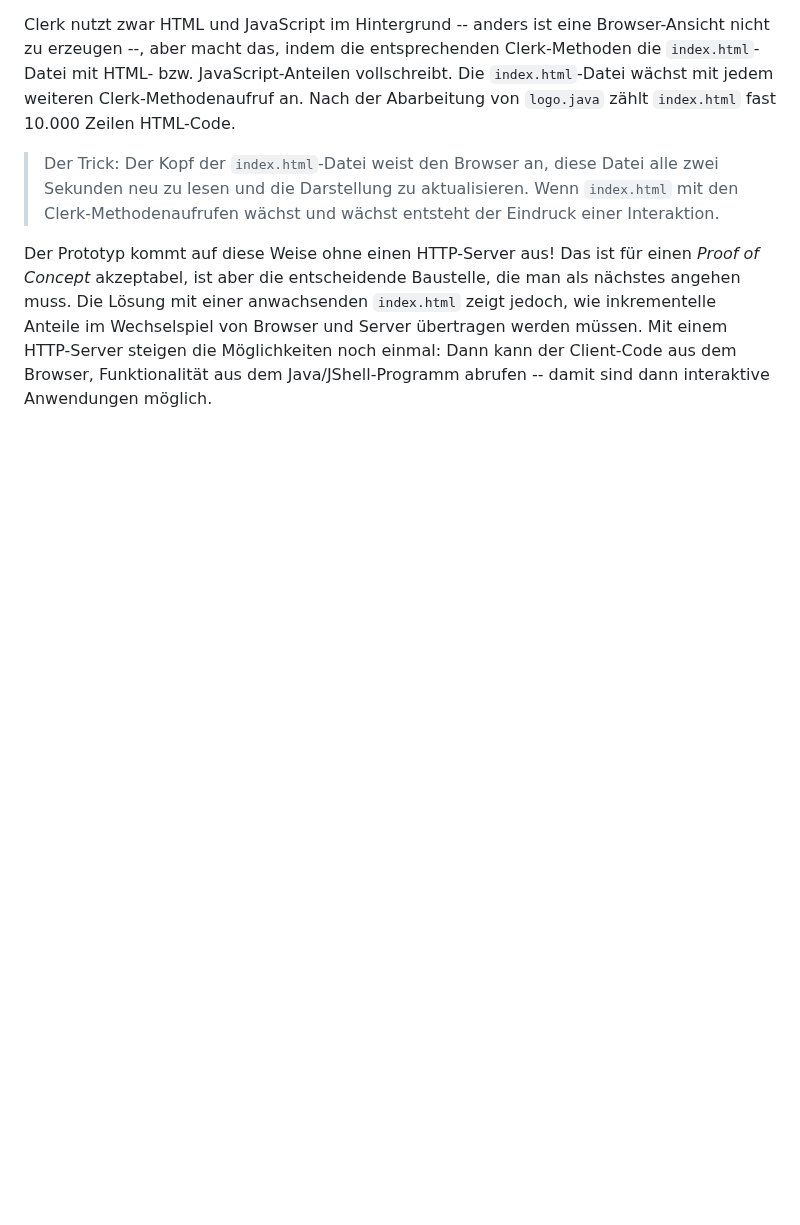
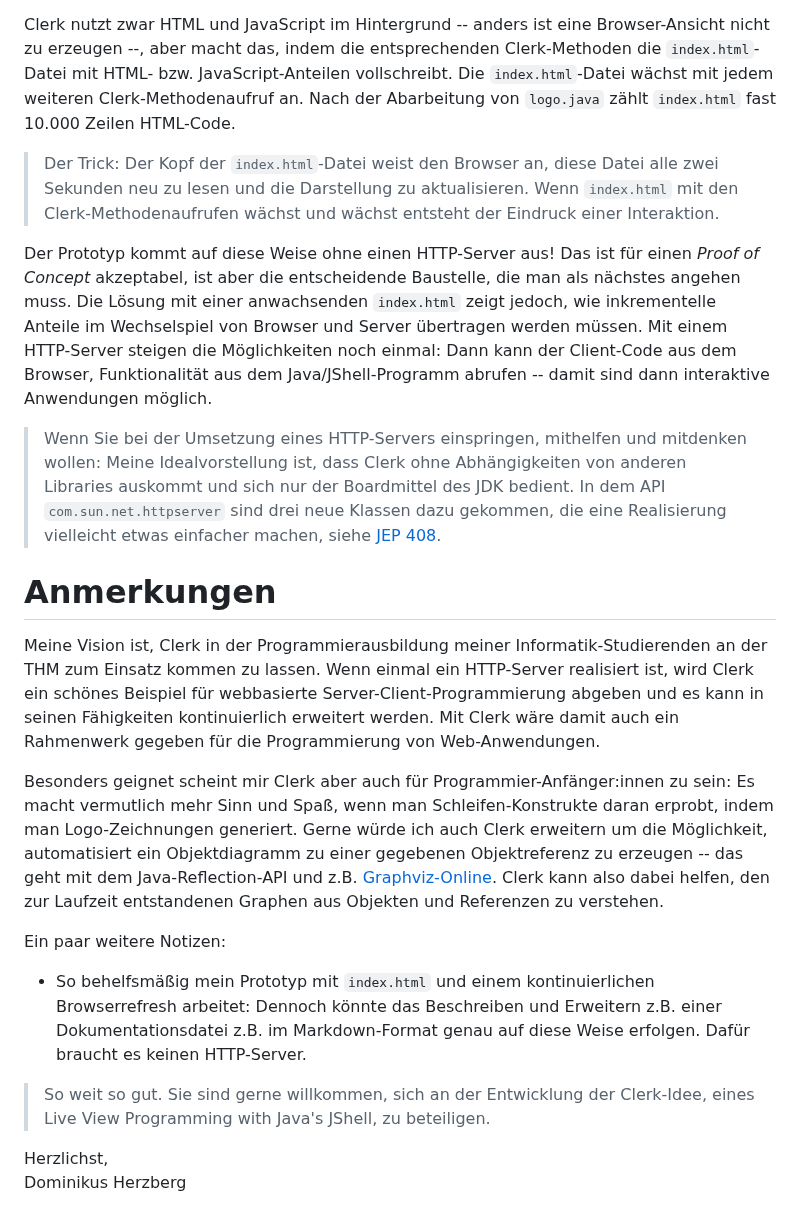
Before and after one commit to denkspuren/LiveViewProgramming, a Markdown page: README.md, the part around the change. Drawn GitHub-style; blank space fills up the shorter version.

Commit message:
Fortgeschrieben

```diff
--- a/README.md
+++ b/README.md
@@ -111,3 +111,20 @@ Clerk nutzt zwar HTML und JavaScript im Hintergrund -- anders ist eine Browser-A
 > Der Trick: Der Kopf der `index.html`-Datei weist den Browser an, diese Datei alle zwei Sekunden neu zu lesen und die Darstellung zu aktualisieren. Wenn `index.html` mit den Clerk-Methodenaufrufen wächst und wächst entsteht der Eindruck einer Interaktion.
 
 Der Prototyp kommt auf diese Weise ohne einen HTTP-Server aus! Das ist für einen _Proof of Concept_ akzeptabel, ist aber die entscheidende Baustelle, die man als nächstes angehen muss. Die Lösung mit einer anwachsenden `index.html` zeigt jedoch, wie inkrementelle Anteile im Wechselspiel von Browser und Server übertragen werden müssen. Mit einem HTTP-Server steigen die Möglichkeiten noch einmal: Dann kann der Client-Code aus dem Browser, Funktionalität aus dem Java/JShell-Programm abrufen -- damit sind dann interaktive Anwendungen möglich.
+
+> Wenn Sie bei der Umsetzung eines HTTP-Servers einspringen, mithelfen und mitdenken wollen: Meine Idealvorstellung ist, dass Clerk ohne Abhängigkeiten von anderen Libraries auskommt und sich nur der Boardmittel des JDK bedient. In dem API `com.sun.net.httpserver` sind drei neue Klassen dazu gekommen, die eine Realisierung vielleicht etwas einfacher machen, siehe [JEP 408](https://openjdk.org/jeps/408).
+
+# Anmerkungen
+
+Meine Vision ist, Clerk in der Programmierausbildung meiner Informatik-Studierenden an der THM zum Einsatz kommen zu lassen. Wenn einmal ein HTTP-Server realisiert ist, wird Clerk ein schönes Beispiel für webbasierte Server-Client-Programmierung abgeben und es kann in seinen Fähigkeiten kontinuierlich erweitert werden. Mit Clerk wäre damit auch ein Rahmenwerk gegeben für die Programmierung von Web-Anwendungen.
+
+Besonders geignet scheint mir Clerk aber auch für Programmier-Anfänger:innen zu sein: Es macht vermutlich mehr Sinn und Spaß, wenn man Schleifen-Konstrukte daran erprobt, indem man Logo-Zeichnungen generiert. Gerne würde ich auch Clerk erweitern um die Möglichkeit, automatisiert ein Objektdiagramm zu einer gegebenen Objektreferenz zu erzeugen -- das geht mit dem Java-Reflection-API und z.B. [Graphviz-Online](https://dreampuf.github.io/GraphvizOnline). Clerk kann also dabei helfen, den zur Laufzeit entstandenen Graphen aus Objekten und Referenzen zu verstehen.
+
+Ein paar weitere Notizen:
+
+* So behelfsmäßig mein Prototyp mit `index.html` und einem kontinuierlichen Browserrefresh arbeitet: Dennoch könnte das Beschreiben und Erweitern z.B. einer Dokumentationsdatei z.B. im Markdown-Format genau auf diese Weise erfolgen. Dafür braucht es keinen HTTP-Server.
+
+> So weit so gut. Sie sind gerne willkommen, sich an der Entwicklung der Clerk-Idee, eines Live View Programming with Java's JShell, zu beteiligen.
+
+Herzlichst,<br>
+Dominikus Herzberg
```
